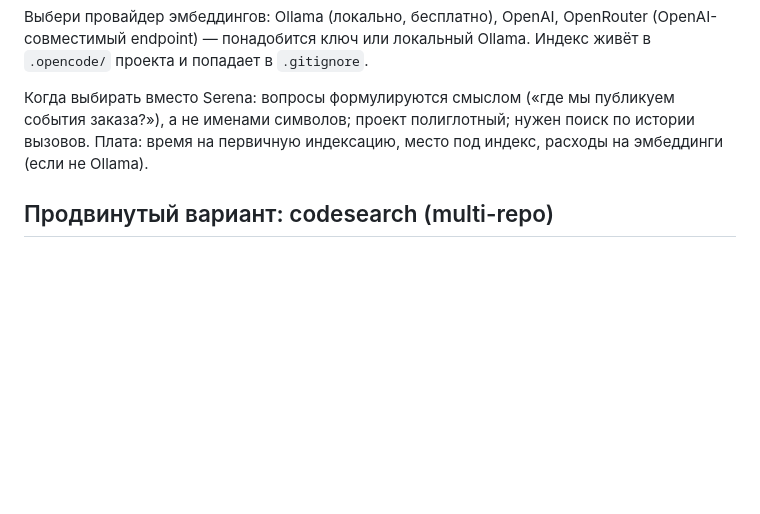
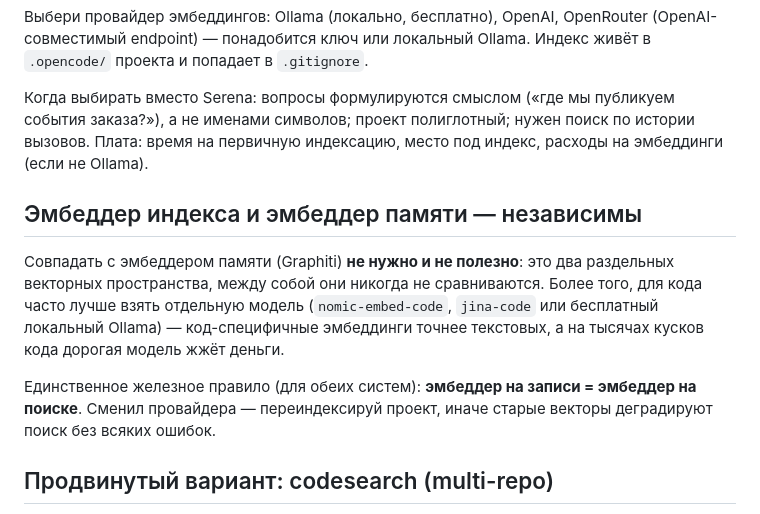
Before and after one commit to yo-urun/ai-assistant, a Markdown page: docs/code-indexing.md, the part around the change. GitHub-like rendering; blank space fills up the shorter version.

Commit message:
docs: code index embedder is independent from memory embedder; consistency rule within each system

```diff
--- a/docs/code-indexing.md
+++ b/docs/code-indexing.md
@@ -50,6 +50,18 @@ Ollama. Индекс живёт в `.opencode/` проекта и попадае
 нужен поиск по истории вызовов. Плата: время на первичную индексацию,
 место под индекс, расходы на эмбеддинги (если не Ollama).
 
+## Эмбеддер индекса и эмбеддер памяти — независимы
+
+Совпадать с эмбеддером памяти (Graphiti) **не нужно и не полезно**: это два
+раздельных векторных пространства, между собой они никогда не сравниваются.
+Более того, для кода часто лучше взять отдельную модель (`nomic-embed-code`,
+`jina-code` или бесплатный локальный Ollama) — код-специфичные эмбеддинги
+точнее текстовых, а на тысячах кусков кода дорогая модель жжёт деньги.
+
+Единственное железное правило (для обеих систем): **эмбеддер на записи =
+эмбеддер на поиске**. Сменил провайдера — переиндексируй проект, иначе
+старые векторы деградируют поиск без всяких ошибок.
+
 ## Продвинутый вариант: codesearch (multi-repo)
 
 [codesearch](https://github.com/flupkede/codesearch) — Rust-бинарник, гибрид
```
